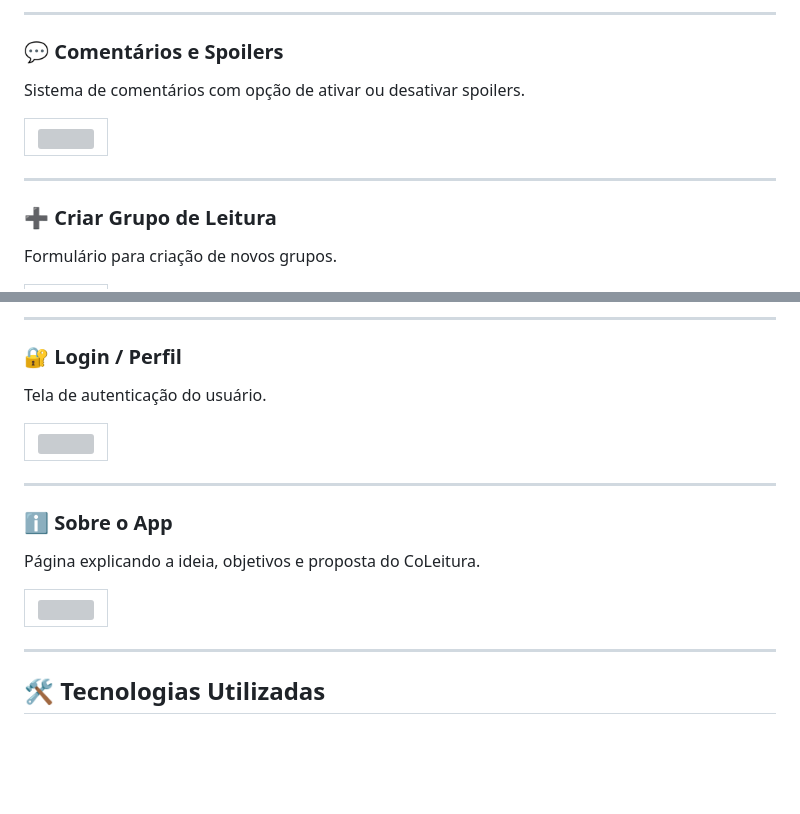
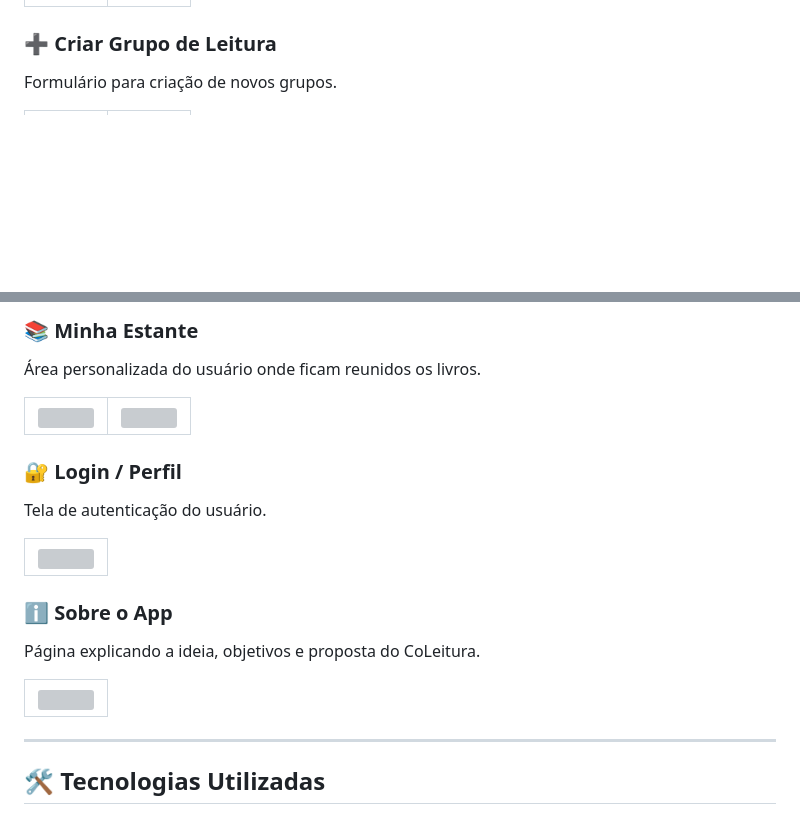
Before and after one commit to jeniffer-leme/coleitura, a Markdown page: README.md, 2 parts joined by grey strips. Rendered like a GitHub page; blank space fills up the shorter version; grey boxes are pictures that could not be loaded.

```diff
--- a/README.md
+++ b/README.md
@@ -100,18 +100,6 @@ Simulação de capítulos com área dedicada para comentários.
   </tr>
 </table>
 
----
-
-### 💬 Comentários e Spoilers
-Sistema de comentários com opção de ativar ou desativar spoilers.
-
-<table>
-  <tr>
-    <td><img src="coleitura/imagens/comentarios-spoilers.png" width="500"></td>
-  </tr>
-</table>
-
----
 
 ### ➕ Criar Grupo de Leitura
 Formulário para criação de novos grupos.
@@ -122,7 +111,17 @@ Formulário para criação de novos grupos.
   </tr>
 </table>
 
----
+
+### 📚 Minha Estante
+Área personalizada do usuário onde ficam reunidos os livros.
+
+<table>
+  <tr>
+    <td><img src="coleitura/imagens-site/tela-estante-01.png" width="500"></td>
+    <td><img src="coleitura/imagens-site/tela-estante-02.png" width="500"></td>
+  </tr>
+</table>
+
 
 ### 🔐 Login / Perfil
 Tela de autenticação do usuário.
@@ -133,7 +132,6 @@ Tela de autenticação do usuário.
   </tr>
 </table>
 
----
 
 ### ℹ️ Sobre o App
 Página explicando a ideia, objetivos e proposta do CoLeitura.
```
Also changed, not shown: other parts of README.md (+9 -8 lines).
